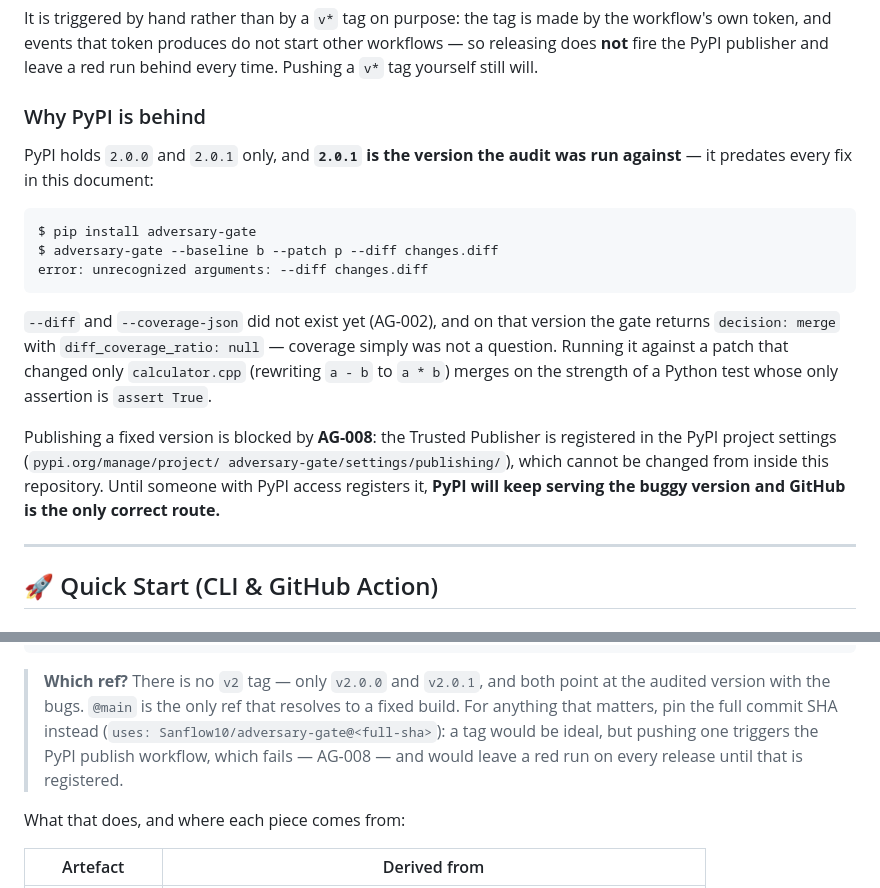
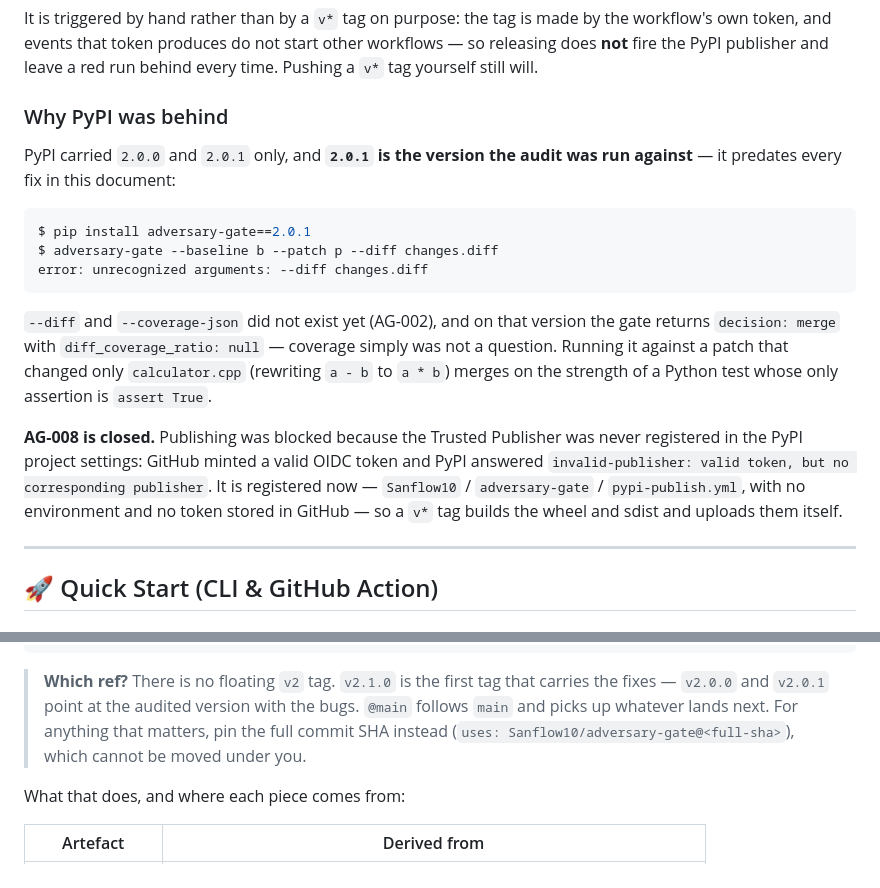
Before and after one commit to Sanflow10/adversary-gate, a Markdown page: README.md, 2 parts joined by grey strips. GitHub-like rendering.

Commit message:
docs(readme): fecha o AG-008 e a lista de refs, um antes da tag
Duas afirmações do README passariam a ser falsas exatamente no instante em que
`v2.1.0` existe, e este projeto já foi auditado por dizer uma coisa no
documento e outra no artefato:

- "only `v2.0.0` and `v2.0.1`" deixa de ser verdade quando a terceira tag nasce,
  e o conselho de não taggear porque "pushing one triggers the PyPI publish
  workflow, which fails — AG-008" deixa de ser verdade porque o publisher foi
  registrado.
- "Publishing a fixed version is blocked by AG-008" descrevia um mundo que já
  não existe. O texto vira o registro do que aconteceu: o GitHub mintava um
  token OIDC válido e o PyPI respondia `invalid-publisher: valid token, but no
  corresponding publisher`; agora o publisher está registrado e a tag é quem
  publica.

O trecho do PyPI não afirma que a 2.1.0 já foi servida — isso só passa a ser
verdade depois do upload, e escrever antes seria exatamente o defeito que o
segundo item de "Como cortar uma release" existe para impedir.

````diff
--- a/README.md
+++ b/README.md
@@ -322,13 +322,13 @@ by the workflow's own token, and events that token produces do not start other
 workflows — so releasing does **not** fire the PyPI publisher and leave a red
 run behind every time. Pushing a `v*` tag yourself still will.
 
-### Why PyPI is behind
+### Why PyPI was behind
 
-PyPI holds `2.0.0` and `2.0.1` only, and **`2.0.1` is the version the audit was
-run against** — it predates every fix in this document:
+PyPI carried `2.0.0` and `2.0.1` only, and **`2.0.1` is the version the audit
+was run against** — it predates every fix in this document:
 
 ```console
-$ pip install adversary-gate
+$ pip install adversary-gate==2.0.1
 $ adversary-gate --baseline b --patch p --diff changes.diff
 error: unrecognized arguments: --diff changes.diff
 ```
@@ -339,11 +339,12 @@ simply was not a question. Running it against a patch that changed only
 `calculator.cpp` (rewriting `a - b` to `a * b`) merges on the strength of a
 Python test whose only assertion is `assert True`.
 
-Publishing a fixed version is blocked by **AG-008**: the Trusted Publisher is
-registered in the PyPI project settings (`pypi.org/manage/project/
-adversary-gate/settings/publishing/`), which cannot be changed from inside this
-repository. Until someone with PyPI access registers it, **PyPI will keep
-serving the buggy version and GitHub is the only correct route.**
+**AG-008 is closed.** Publishing was blocked because the Trusted Publisher was
+never registered in the PyPI project settings: GitHub minted a valid OIDC token
+and PyPI answered `invalid-publisher: valid token, but no corresponding
+publisher`. It is registered now — `Sanflow10` / `adversary-gate` /
+`pypi-publish.yml`, with no environment and no token stored in GitHub — so a
+`v*` tag builds the wheel and sdist and uploads them itself.
 
 ---
 
@@ -430,12 +431,12 @@ jobs:
           evidence-log: 'evidence.jsonl'
 ```
 
-> **Which ref?** There is no `v2` tag — only `v2.0.0` and `v2.0.1`, and both
-> point at the audited version with the bugs. `@main` is the only ref that
-> resolves to a fixed build. For anything that matters, pin the full commit SHA
-> instead (`uses: Sanflow10/adversary-gate@<full-sha>`): a tag would be ideal,
-> but pushing one triggers the PyPI publish workflow, which fails — AG-008 — and
-> would leave a red run on every release until that is registered.
+> **Which ref?** There is no floating `v2` tag. `v2.1.0` is the first tag that
+> carries the fixes — `v2.0.0` and `v2.0.1` point at the audited version with
+> the bugs. `@main` follows `main` and picks up whatever lands next. For
+> anything that matters, pin the full commit SHA instead
+> (`uses: Sanflow10/adversary-gate@<full-sha>`), which cannot be moved under
+> you.
 
 What that does, and where each piece comes from:
 
````
